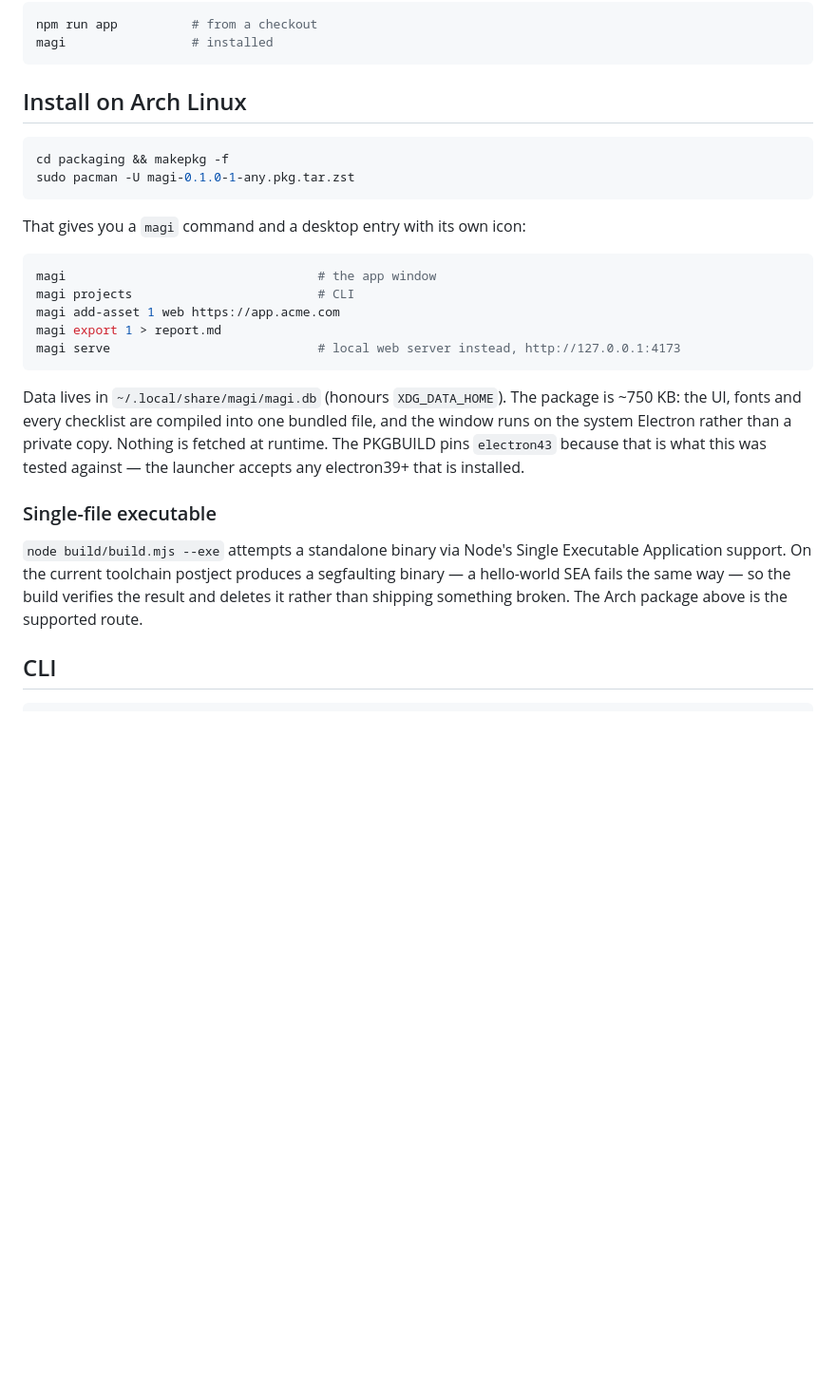
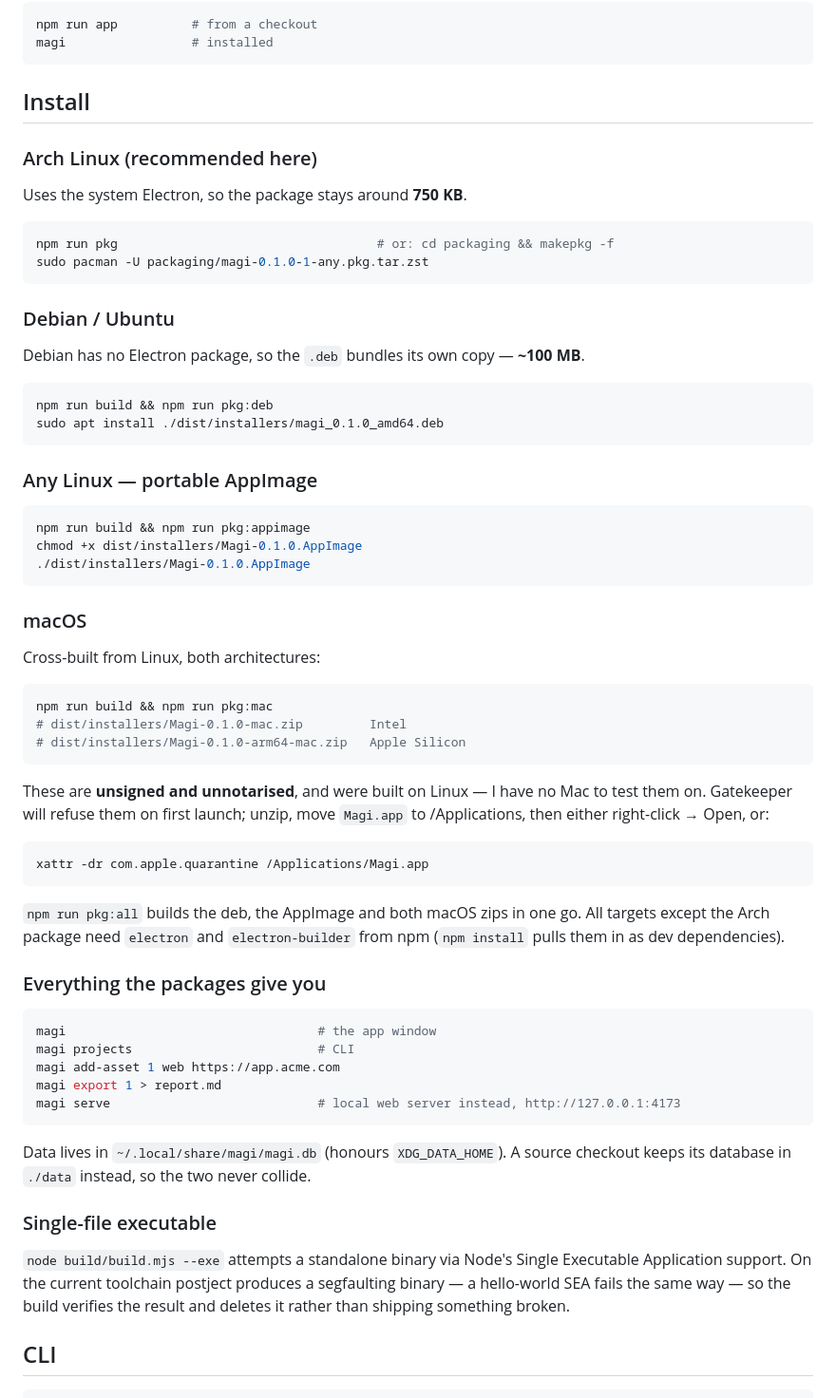
Before and after one commit to MammadovIzzat/Magi, a Markdown page: README.md, the part around the change printed below. Shown: that part at 95% size. GitHub-like rendering; blank space fills up the shorter version.

````diff
--- a/README.md
+++ b/README.md
@@ -92,14 +93,57 @@ npm run app          # from a checkout
 magi                 # installed
 ```
 
-## Install on Arch Linux
+## Install
+
+### Arch Linux (recommended here)
+
+Uses the system Electron, so the package stays around **750 KB**.
 
 ```bash
-cd packaging && makepkg -f
-sudo pacman -U magi-0.1.0-1-any.pkg.tar.zst
+npm run pkg                                   # or: cd packaging && makepkg -f
+sudo pacman -U packaging/magi-0.1.0-1-any.pkg.tar.zst
 ```
 
-That gives you a `magi` command and a desktop entry with its own icon:
+### Debian / Ubuntu
+
+Debian has no Electron package, so the `.deb` bundles its own copy — **~100 MB**.
+
+```bash
+npm run build && npm run pkg:deb
+sudo apt install ./dist/installers/magi_0.1.0_amd64.deb
+```
+
+### Any Linux — portable AppImage
+
+```bash
+npm run build && npm run pkg:appimage
+chmod +x dist/installers/Magi-0.1.0.AppImage
+./dist/installers/Magi-0.1.0.AppImage
+```
+
+### macOS
+
+Cross-built from Linux, both architectures:
+
+```bash
+npm run build && npm run pkg:mac
+# dist/installers/Magi-0.1.0-mac.zip         Intel
+# dist/installers/Magi-0.1.0-arm64-mac.zip   Apple Silicon
+```
+
+These are **unsigned and unnotarised**, and were built on Linux — I have no Mac to
+test them on. Gatekeeper will refuse them on first launch; unzip, move `Magi.app`
+to /Applications, then either right-click → Open, or:
+
+```bash
+xattr -dr com.apple.quarantine /Applications/Magi.app
+```
+
+`npm run pkg:all` builds the deb, the AppImage and both macOS zips in one go. All
+targets except the Arch package need `electron` and `electron-builder` from npm
+(`npm install` pulls them in as dev dependencies).
+
+### Everything the packages give you
 
 ```bash
 magi                                  # the app window
@@ -109,18 +153,15 @@ magi export 1 > report.md
 magi serve                            # local web server instead, http://127.0.0.1:4173
 ```
 
-Data lives in `~/.local/share/magi/magi.db` (honours `XDG_DATA_HOME`). The package is
-~750 KB: the UI, fonts and every checklist are compiled into one bundled file, and the
-window runs on the system Electron rather than a private copy. Nothing is fetched at
-runtime. The PKGBUILD pins `electron43` because that is what this was tested against —
-the launcher accepts any electron39+ that is installed.
+Data lives in `~/.local/share/magi/magi.db` (honours `XDG_DATA_HOME`). A source
+checkout keeps its database in `./data` instead, so the two never collide.
 
 ### Single-file executable
 
 `node build/build.mjs --exe` attempts a standalone binary via Node's Single Executable
 Application support. On the current toolchain postject produces a segfaulting binary —
 a hello-world SEA fails the same way — so the build verifies the result and deletes it
-rather than shipping something broken. The Arch package above is the supported route.
+rather than shipping something broken.
 
 ## CLI
 
````
Also changed, not shown: other parts of README.md (+5 -4 lines), docs/screenshots/add-target.png, docs/screenshots/engagement.png, docs/screenshots/login.png, docs/screenshots/target-checklist.png, 10 other files.
